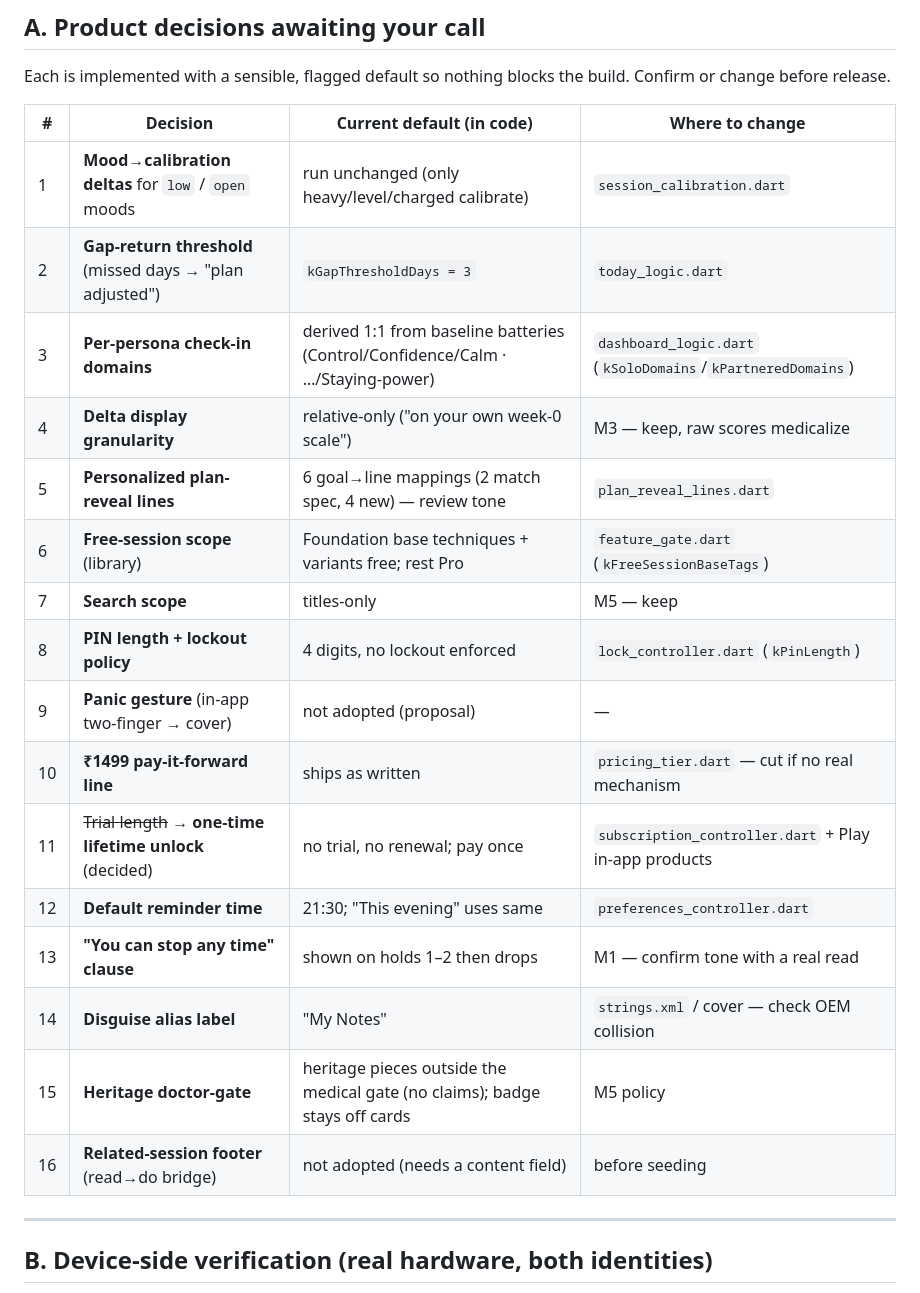
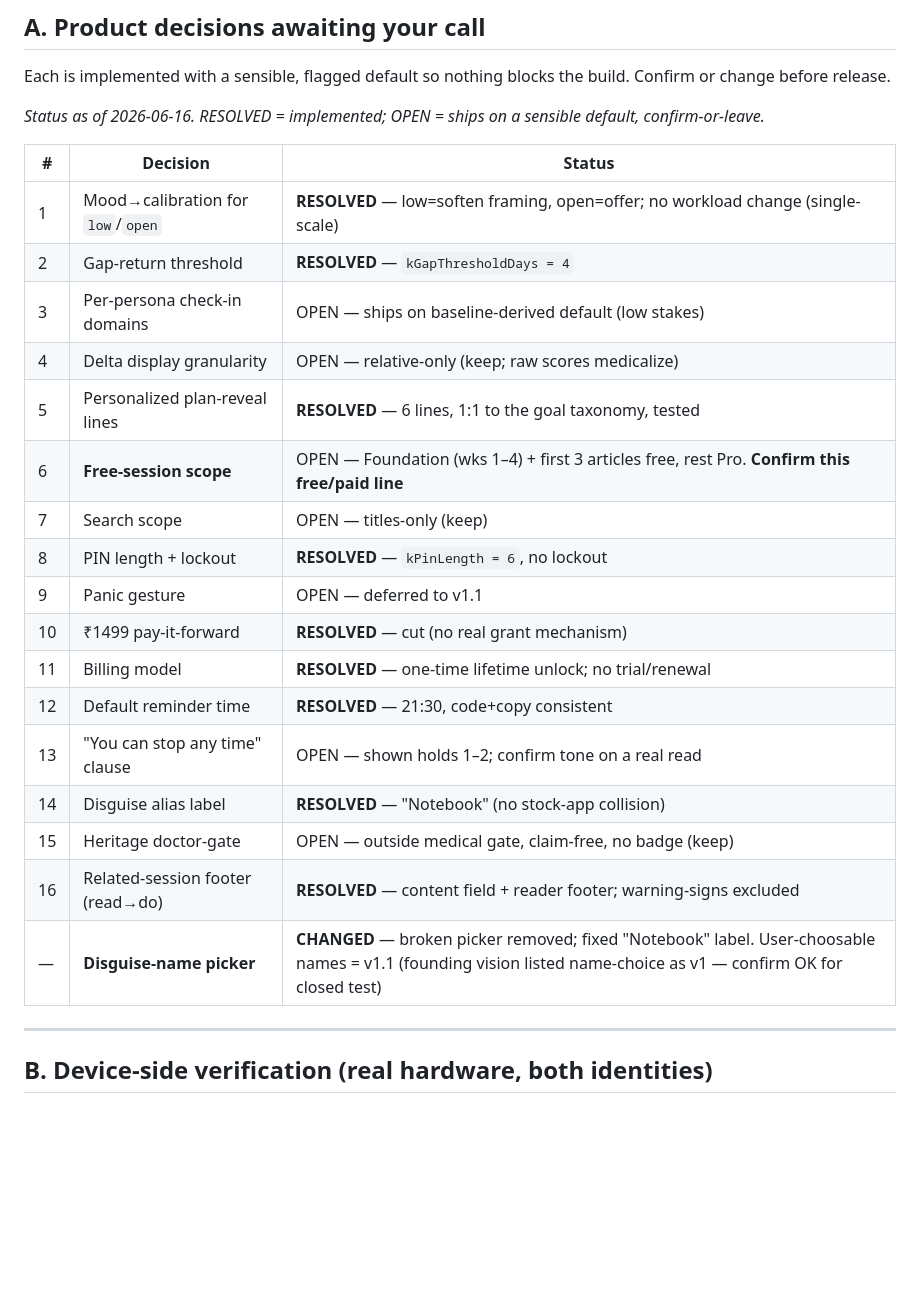
Before and after one commit to Saurabh-7973/Sahaj, a Markdown page: docs/RELEASE_HANDOFF.md, the part around the change. Drawn GitHub-style; blank space fills up the shorter version.

Commit message:
Docs: refresh decision table to actual state (8 resolved, opens flagged)
The §A table still showed old defaults (PIN 4-digit, My Notes, gap=3, #16
not adopted) though all were resolved. Now reflects reality + flags the genuine
open ones (free/paid scope #6, disguise-name picker scoped to v1.1).

Co-Authored-By: Claude Opus 4.8 <noreply@anthropic.com>

```diff
--- a/docs/RELEASE_HANDOFF.md
+++ b/docs/RELEASE_HANDOFF.md
@@ -16,24 +16,28 @@ library → privacy → paywall → notifications.
 Each is implemented with a sensible, flagged default so nothing blocks the
 build. Confirm or change before release.
 
-| # | Decision | Current default (in code) | Where to change |
-|---|---|---|---|
-| 1 | **Mood→calibration deltas** for `low` / `open` moods | run unchanged (only heavy/level/charged calibrate) | `session_calibration.dart` |
-| 2 | **Gap-return threshold** (missed days → "plan adjusted") | `kGapThresholdDays = 3` | `today_logic.dart` |
-| 3 | **Per-persona check-in domains** | derived 1:1 from baseline batteries (Control/Confidence/Calm · …/Staying-power) | `dashboard_logic.dart` (`kSoloDomains`/`kPartneredDomains`) |
-| 4 | **Delta display granularity** | relative-only ("on your own week-0 scale") | M3 — keep, raw scores medicalize |
-| 5 | **Personalized plan-reveal lines** | 6 goal→line mappings (2 match spec, 4 new) — review tone | `plan_reveal_lines.dart` |
-| 6 | **Free-session scope** (library) | Foundation base techniques + variants free; rest Pro | `feature_gate.dart` (`kFreeSessionBaseTags`) |
-| 7 | **Search scope** | titles-only | M5 — keep |
-| 8 | **PIN length + lockout policy** | 4 digits, no lockout enforced | `lock_controller.dart` (`kPinLength`) |
-| 9 | **Panic gesture** (in-app two-finger → cover) | not adopted (proposal) | — |
-| 10 | **₹1499 pay-it-forward line** | ships as written | `pricing_tier.dart` — cut if no real mechanism |
-| 11 | ~~Trial length~~ → **one-time lifetime unlock** (decided) | no trial, no renewal; pay once | `subscription_controller.dart` + Play in-app products |
-| 12 | **Default reminder time** | 21:30; "This evening" uses same | `preferences_controller.dart` |
-| 13 | **"You can stop any time" clause** | shown on holds 1–2 then drops | M1 — confirm tone with a real read |
-| 14 | **Disguise alias label** | "My Notes" | `strings.xml` / cover — check OEM collision |
-| 15 | **Heritage doctor-gate** | heritage pieces outside the medical gate (no claims); badge stays off cards | M5 policy |
-| 16 | **Related-session footer** (read→do bridge) | not adopted (needs a content field) | before seeding |
+_Status as of 2026-06-16. RESOLVED = implemented; OPEN = ships on a sensible
+default, confirm-or-leave._
+
+| # | Decision | Status |
+|---|---|---|
+| 1 | Mood→calibration for `low`/`open` | **RESOLVED** — low=soften framing, open=offer; no workload change (single-scale) |
+| 2 | Gap-return threshold | **RESOLVED** — `kGapThresholdDays = 4` |
+| 3 | Per-persona check-in domains | OPEN — ships on baseline-derived default (low stakes) |
+| 4 | Delta display granularity | OPEN — relative-only (keep; raw scores medicalize) |
+| 5 | Personalized plan-reveal lines | **RESOLVED** — 6 lines, 1:1 to the goal taxonomy, tested |
+| 6 | **Free-session scope** | OPEN — Foundation (wks 1–4) + first 3 articles free, rest Pro. **Confirm this free/paid line** |
+| 7 | Search scope | OPEN — titles-only (keep) |
+| 8 | PIN length + lockout | **RESOLVED** — `kPinLength = 6`, no lockout |
+| 9 | Panic gesture | OPEN — deferred to v1.1 |
+| 10 | ₹1499 pay-it-forward | **RESOLVED** — cut (no real grant mechanism) |
+| 11 | Billing model | **RESOLVED** — one-time lifetime unlock; no trial/renewal |
+| 12 | Default reminder time | **RESOLVED** — 21:30, code+copy consistent |
+| 13 | "You can stop any time" clause | OPEN — shown holds 1–2; confirm tone on a real read |
+| 14 | Disguise alias label | **RESOLVED** — "Notebook" (no stock-app collision) |
+| 15 | Heritage doctor-gate | OPEN — outside medical gate, claim-free, no badge (keep) |
+| 16 | Related-session footer (read→do) | **RESOLVED** — content field + reader footer; warning-signs excluded |
+| — | **Disguise-name picker** | **CHANGED** — broken picker removed; fixed "Notebook" label. User-choosable names = v1.1 (founding vision listed name-choice as v1 — confirm OK for closed test) |
 
 ---
 
```
